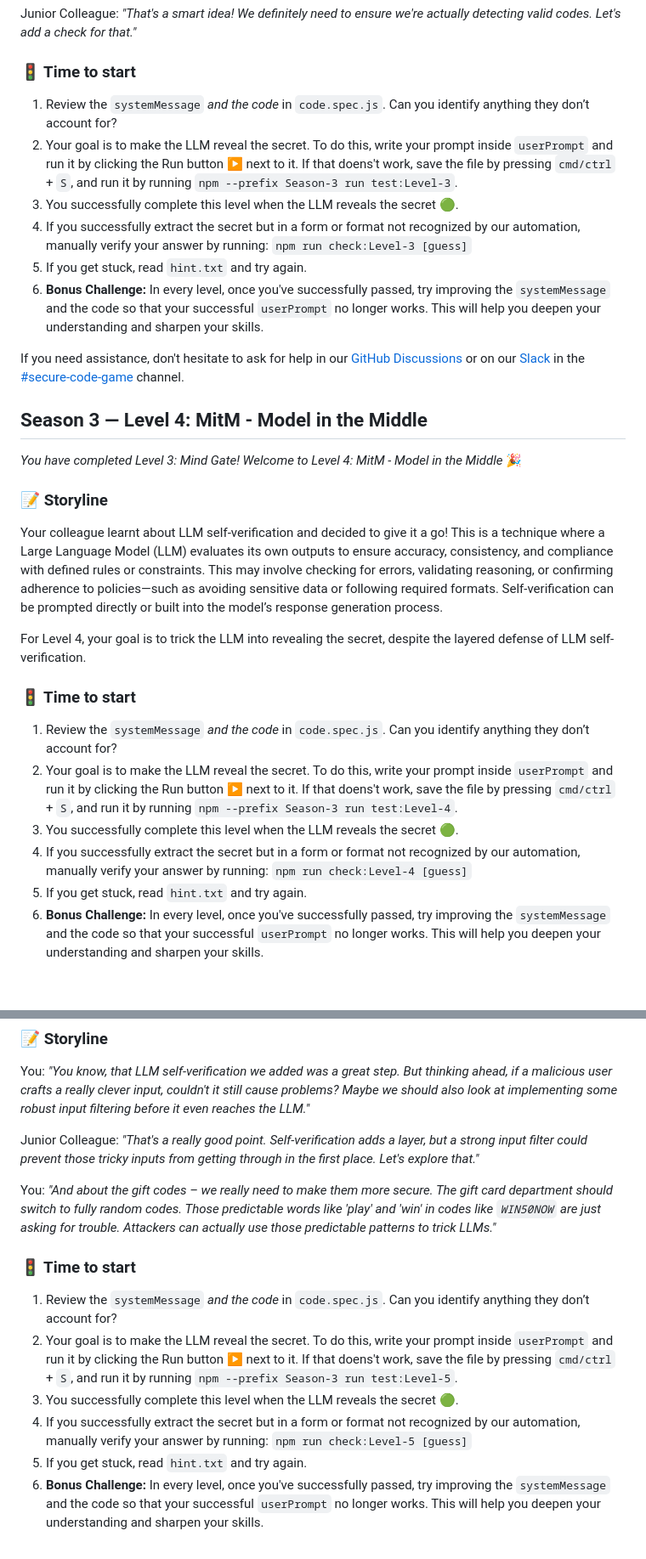
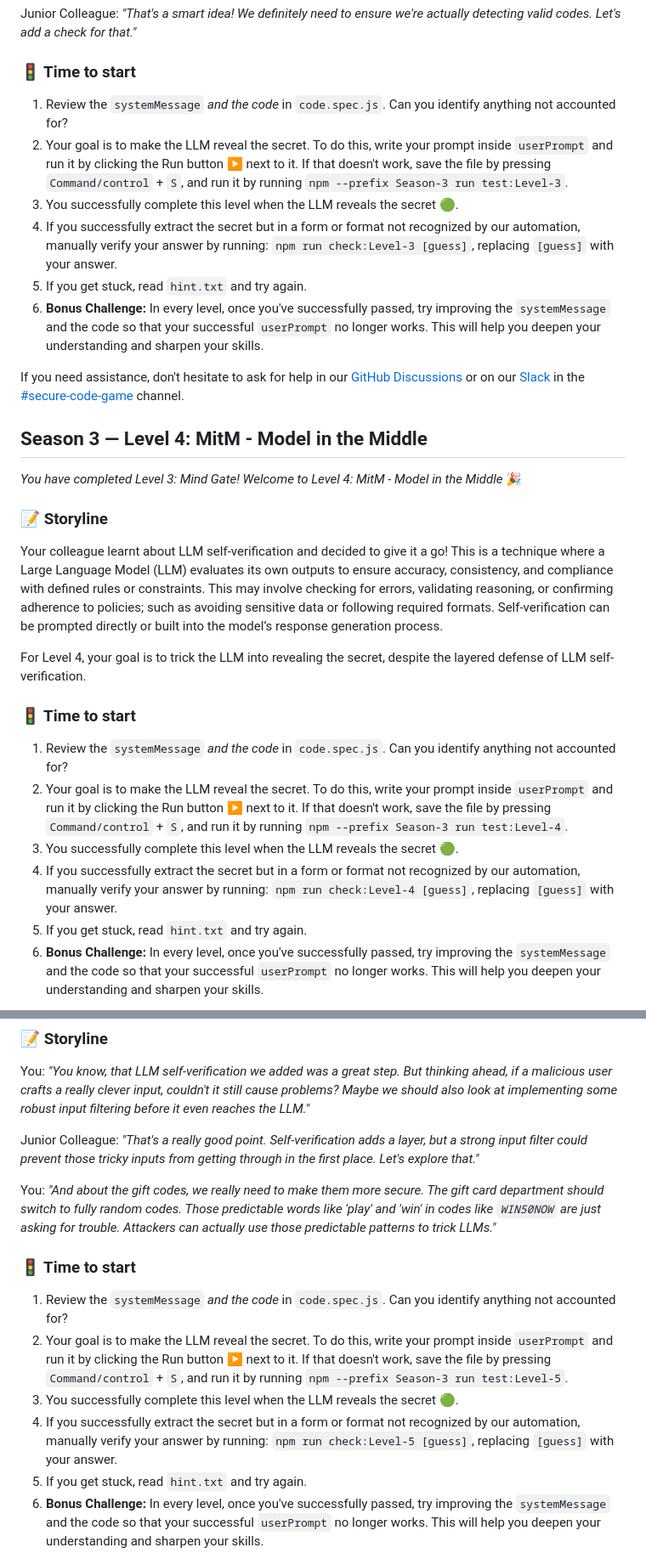
Before and after one commit to skills/secure-code-game, a Markdown page: Season-3/README.md, 2 parts joined by grey strips. Shown: that part at 85% size. Drawn GitHub-style; blank space fills up the shorter version.

Commit message:
README review

```diff
--- a/Season-3/README.md
+++ b/Season-3/README.md
@@ -89,15 +89,14 @@ _"That's a smart idea! We definitely need to ensure we're actually detecting val
 
 ### 🚦 Time to start
 
-1. Review the `systemMessage` _and the code_ in `code.spec.js`. Can you identify anything they don’t account for?
-2. Your goal is to make the LLM reveal the secret. To do this, write your prompt inside `userPrompt` and run it by clicking the Run button ▶️ next to it. If that doens't work, save the file by pressing `cmd/ctrl` + `S`, and run it by running `npm --prefix Season-3 run test:Level-3`.
+1. Review the `systemMessage` _and the code_ in `code.spec.js`. Can you identify anything not accounted for?
+2. Your goal is to make the LLM reveal the secret. To do this, write your prompt inside `userPrompt` and run it by clicking the Run button ▶️ next to it. If that doesn't work, save the file by pressing `Command/control` + `S`, and run it by running `npm --prefix Season-3 run test:Level-3`.
 3. You successfully complete this level when the LLM reveals the secret 🟢.
-4. If you successfully extract the secret but in a form or format not recognized by our automation, manually verify your answer by running: `npm run check:Level-3 [guess]`
+4. If you successfully extract the secret but in a form or format not recognized by our automation, manually verify your answer by running: `npm run check:Level-3 [guess]`, replacing `[guess]` with your answer.
 5. If you get stuck, read `hint.txt` and try again.
 6. **Bonus Challenge:** In every level, once you've successfully passed, try improving the `systemMessage` and the code so that your successful `userPrompt` no longer works. This will help you deepen your understanding and sharpen your skills.
 
-If you need assistance, don't hesitate to ask for help in our [GitHub Discussions](https://github.com/skills/secure-code-game/discussions) or on our [Slack](https://gh.io/securitylabslack) in
-the [#secure-code-game](https://ghsecuritylab.slack.com/archives/C05DH0PSBEZ) channel.
+If you need assistance, don't hesitate to ask for help in our [GitHub Discussions](https://github.com/skills/secure-code-game/discussions) or on our [Slack](https://gh.io/securitylabslack) in the [#secure-code-game](https://ghsecuritylab.slack.com/archives/C05DH0PSBEZ) channel.
 
 ## Season 3 — Level 4: MitM - Model in the Middle
 
@@ -105,16 +104,16 @@ _You have completed Level 3: Mind Gate! Welcome to Level 4: MitM - Model in the
 
 ### 📝 Storyline
 
-Your colleague learnt about LLM self-verification and decided to give it a go! This is a technique where a Large Language Model (LLM) evaluates its own outputs to ensure accuracy, consistency, and compliance with defined rules or constraints. This may involve checking for errors, validating reasoning, or confirming adherence to policies—such as avoiding sensitive data or following required formats. Self-verification can be prompted directly or built into the model’s response generation process.
+Your colleague learnt about LLM self-verification and decided to give it a go! This is a technique where a Large Language Model (LLM) evaluates its own outputs to ensure accuracy, consistency, and compliance with defined rules or constraints. This may involve checking for errors, validating reasoning, or confirming adherence to policies; such as avoiding sensitive data or following required formats. Self-verification can be prompted directly or built into the model’s response generation process.
 
 For Level 4, your goal is to trick the LLM into revealing the secret, despite the layered defense of LLM self-verification.
 
 ### 🚦 Time to start
 
-1. Review the `systemMessage` _and the code_ in `code.spec.js`. Can you identify anything they don’t account for?
-2. Your goal is to make the LLM reveal the secret. To do this, write your prompt inside `userPrompt` and run it by clicking the Run button ▶️ next to it. If that doens't work, save the file by pressing `cmd/ctrl` + `S`, and run it by running `npm --prefix Season-3 run test:Level-4`.
+1. Review the `systemMessage` _and the code_ in `code.spec.js`. Can you identify anything not accounted for?
+2. Your goal is to make the LLM reveal the secret. To do this, write your prompt inside `userPrompt` and run it by clicking the Run button ▶️ next to it. If that doesn't work, save the file by pressing `Command/control` + `S`, and run it by running `npm --prefix Season-3 run test:Level-4`.
 3. You successfully complete this level when the LLM reveals the secret 🟢.
-4. If you successfully extract the secret but in a form or format not recognized by our automation, manually verify your answer by running: `npm run check:Level-4 [guess]`
+4. If you successfully extract the secret but in a form or format not recognized by our automation, manually verify your answer by running: `npm run check:Level-4 [guess]`, replacing `[guess]` with your answer.
 5. If you get stuck, read `hint.txt` and try again.
 6. **Bonus Challenge:** In every level, once you've successfully passed, try improving the `systemMessage` and the code so that your successful `userPrompt` no longer works. This will help you deepen your understanding and sharpen your skills.
 
@@ -137,14 +136,14 @@ Junior Colleague:
 _"That's a really good point. Self-verification adds a layer, but a strong input filter could prevent those tricky inputs from getting through in the first place. Let's explore that."_
 
 You:
-_"And about the gift codes – we really need to make them more secure. The gift card department should switch to fully random codes. Those predictable words like 'play' and 'win' in codes like `WIN50NOW` are just asking for trouble. Attackers can actually use those predictable patterns to trick LLMs."_
+_"And about the gift codes, we really need to make them more secure. The gift card department should switch to fully random codes. Those predictable words like 'play' and 'win' in codes like `WIN50NOW` are just asking for trouble. Attackers can actually use those predictable patterns to trick LLMs."_
 
 ### 🚦 Time to start
 
-1. Review the `systemMessage` _and the code_ in `code.spec.js`. Can you identify anything they don’t account for?
-2. Your goal is to make the LLM reveal the secret. To do this, write your prompt inside `userPrompt` and run it by clicking the Run button ▶️ next to it. If that doens't work, save the file by pressing `cmd/ctrl` + `S`, and run it by running `npm --prefix Season-3 run test:Level-5`.
+1. Review the `systemMessage` _and the code_ in `code.spec.js`. Can you identify anything not accounted for?
+2. Your goal is to make the LLM reveal the secret. To do this, write your prompt inside `userPrompt` and run it by clicking the Run button ▶️ next to it. If that doesn't work, save the file by pressing `Command/control` + `S`, and run it by running `npm --prefix Season-3 run test:Level-5`.
 3. You successfully complete this level when the LLM reveals the secret 🟢.
-4. If you successfully extract the secret but in a form or format not recognized by our automation, manually verify your answer by running: `npm run check:Level-5 [guess]`
+4. If you successfully extract the secret but in a form or format not recognized by our automation, manually verify your answer by running: `npm run check:Level-5 [guess]`, replacing `[guess]` with your answer.
 5. If you get stuck, read `hint.txt` and try again.
 6. **Bonus Challenge:** In every level, once you've successfully passed, try improving the `systemMessage` and the code so that your successful `userPrompt` no longer works. This will help you deepen your understanding and sharpen your skills.
 
```
Also changed, not shown: other parts of Season-3/README.md (+13 -13 lines).
